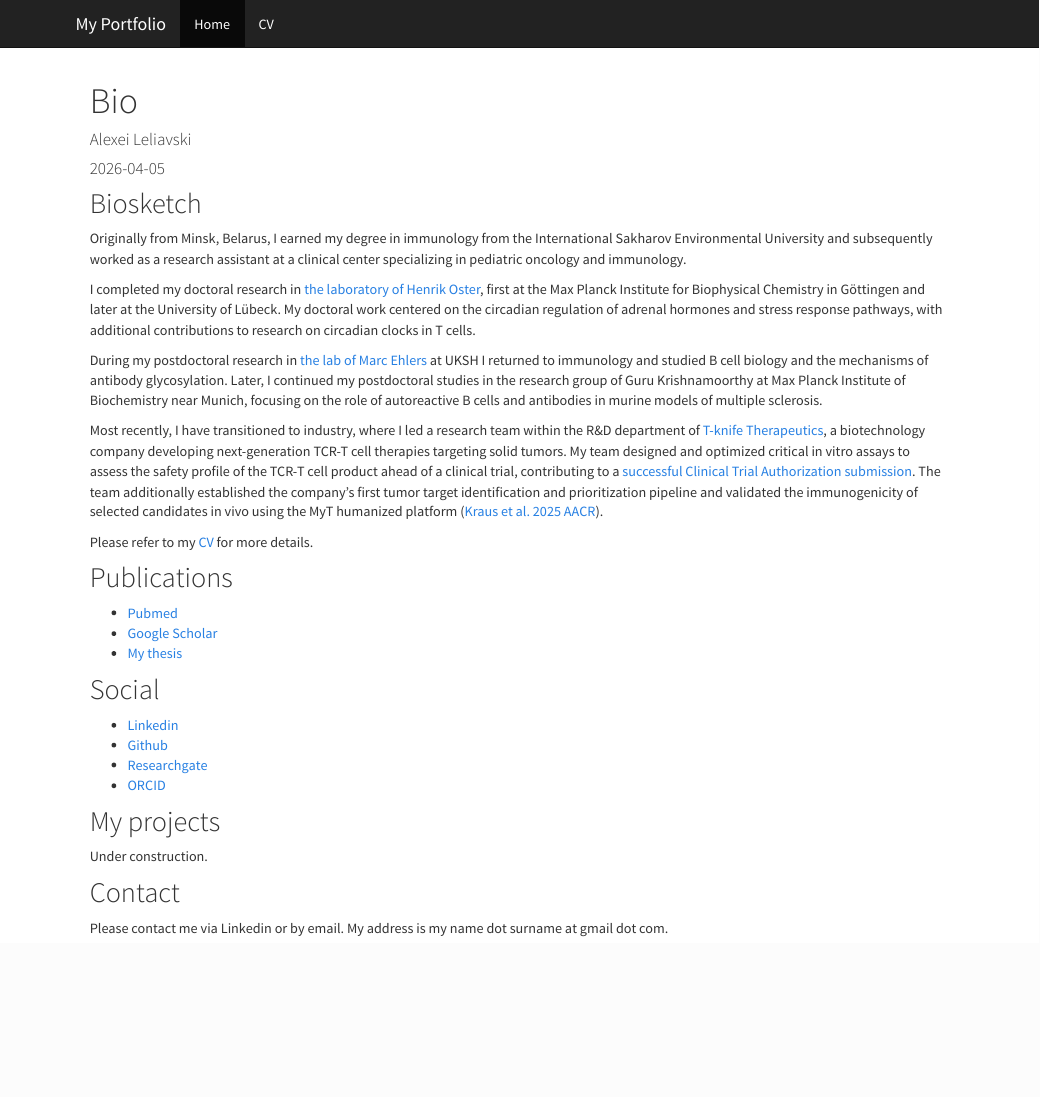
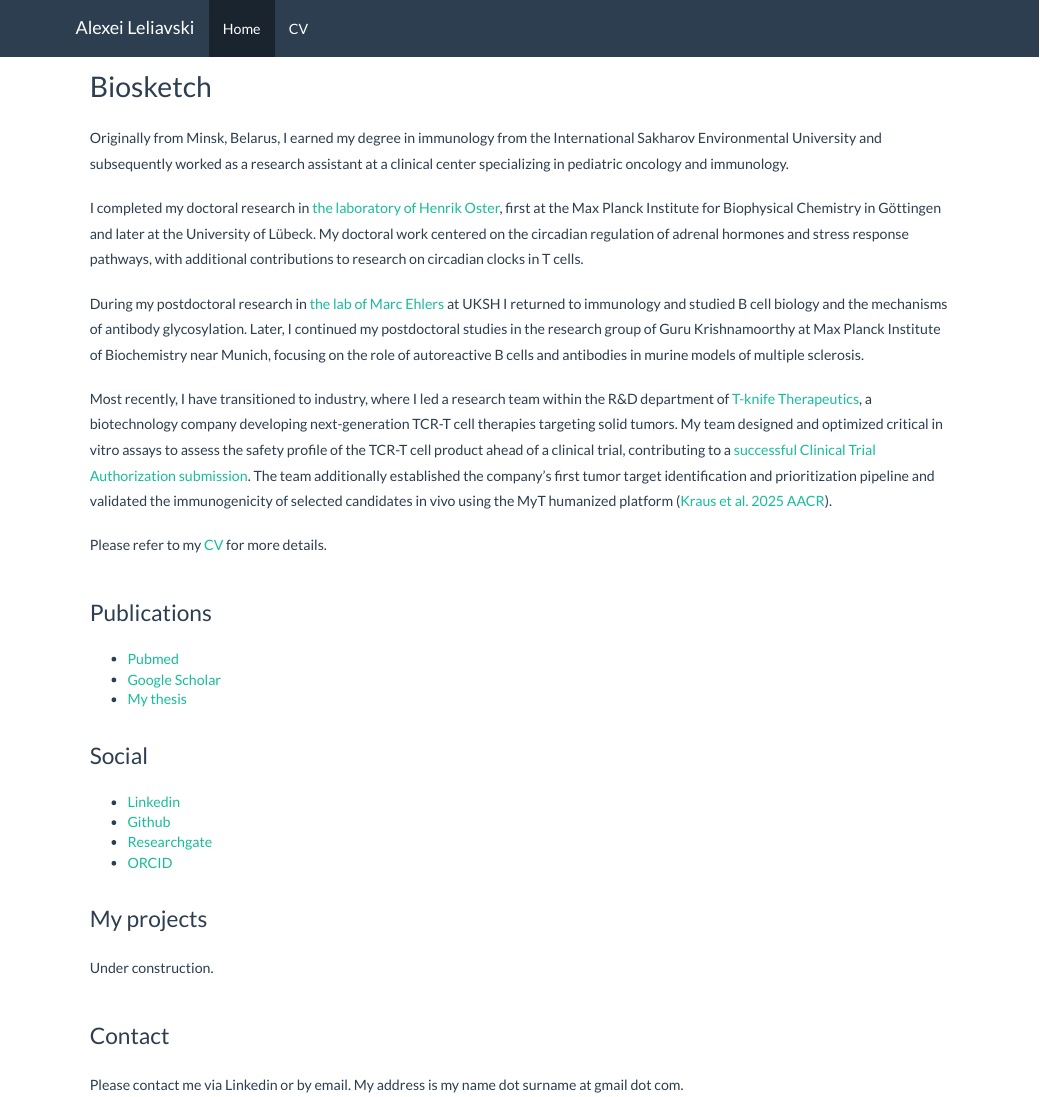
Before and after one commit to leliavski/leliavski.github.io, an R Markdown document (index.Rmd): the page in a window 1100 px wide, from its top. The pictures show the output file index.html that the author committed with the source, opened offline; library style sheets and scripts come from the installed R packages.

Commit message:
updating the website v1

```diff
--- a/_site.yml
+++ b/_site.yml
@@ -1,7 +1,7 @@
 name: "my-website"
 output_dir: "."        # Keeps files in the root for GitHub Pages
 navbar:
-  title: "My Portfolio"
+  title: "Alexei Leliavski"
   left:
     - text: "Home"
       href: index.html
@@ -9,5 +9,6 @@ navbar:
       href: cv.html
 output:
   html_document:
-    theme: cosmo       # You can use 'flatly', 'lumens', 'cosmo', etc.
+    theme: flatly       # You can use 'flatly', 'lumens', 'cosmo', etc.
     highlight: textmate
+    css: style.css
--- a/index.Rmd
+++ b/index.Rmd
@@ -1 +1,4 @@
 ---
+#title: "Bio"
+#author: "Alexei Leliavski"
+#date: "2026-04-05"
@@ -19,24 +19,32 @@ Most recently, I have transitioned to industry, where I led a research team with
 
 Please refer to my [CV](CV.html) for more details.
 
-## Publications
+#
+
+### Publications
 
 - [Pubmed](https://www.ncbi.nlm.nih.gov/pubmed?term=Leliavski%20A%5BAuthor%5D)
 - [Google Scholar](https://scholar.google.de/citations?user=7vIaRk0AAAAJ&hl=en&oi=ao)
 - [My thesis](docs/Leliavski_2013_thesis.pdf)
 
-## Social
+#
+
+### Social
 
 - [Linkedin](https://www.linkedin.com/in/alexei-leliavski/)
 - [Github](https://github.com/leliavski/)
 - [Researchgate](https://www.researchgate.net/profile/Alexei_Leliavski)
 - [ORCID](https://orcid.org/0000-0003-0279-9226)
 
-## My projects
+#
+
+### My projects
 
 Under construction.
 
-## Contact
+#
+
+### Contact
 
 Please contact me via Linkedin or by email.
 My address is my name dot surname at gmail dot com.
```
Also changed, not shown: cv.Rmd (+12 -3 lines), style.css (added, +11 -0 lines), cv.html, index.html, index.Rmd (3 more changed lines).
